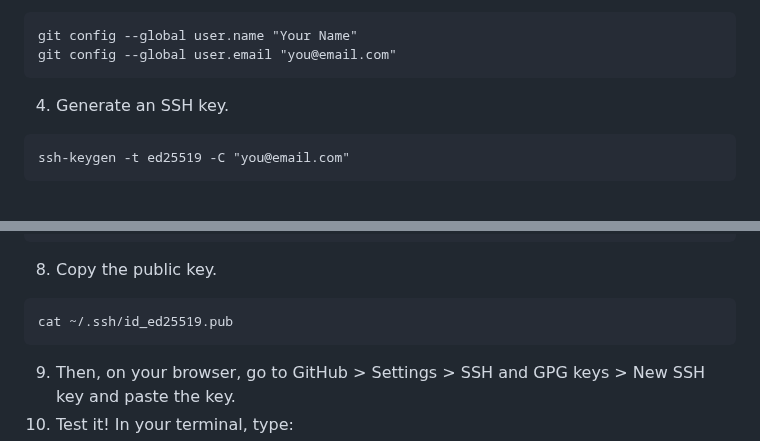
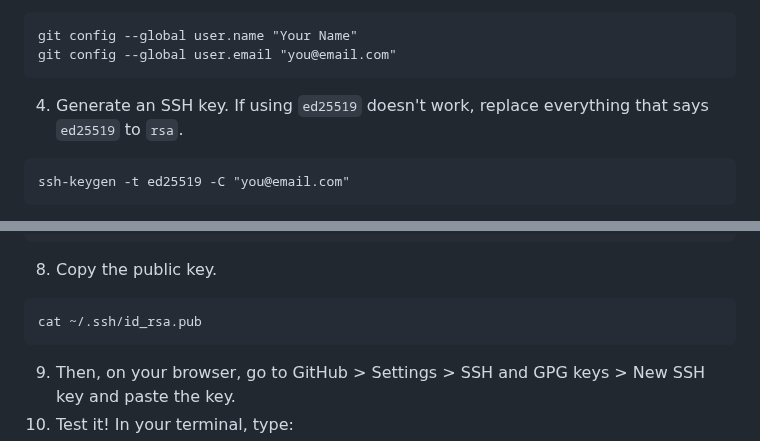
Before and after one commit to rjenki/BIOS512, a Markdown page: README.md, 2 parts joined by grey strips. Rendered like a GitHub page.

Commit message:
Added rsa section

````diff
--- a/README.md
+++ b/README.md
@@ -92,7 +92,7 @@ Windows does not natively come with Linux installed, and Git runs on Linux.
 git config --global user.name "Your Name"
 git config --global user.email "you@email.com"
 ```
-4. Generate an SSH key.
+4. Generate an SSH key. If using `ed25519` doesn't work, replace everything that says `ed25519` to `rsa`.
 ```
 ssh-keygen -t ed25519 -C "you@email.com"
 ```
@@ -107,7 +107,7 @@ ssh-add ~/.ssh/id_ed25519
 ```
 8. Copy the public key.
 ```
-cat ~/.ssh/id_ed25519.pub
+cat ~/.ssh/id_rsa.pub
 ```
 9. Then, on your browser, go to GitHub > Settings > SSH and GPG keys > New SSH key and paste the key.
 10. Test it! In your terminal, type:
````
